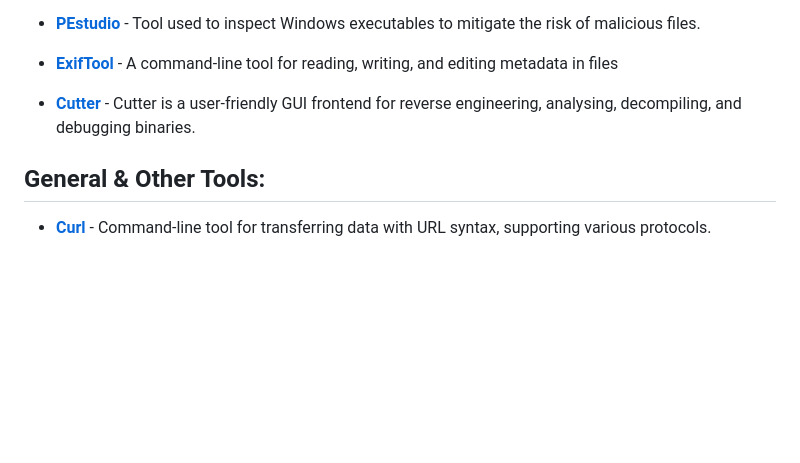
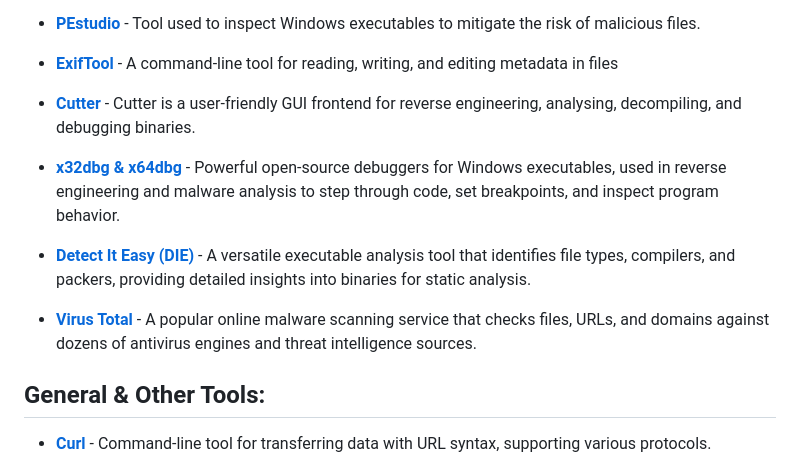
Before and after one commit to luke-mckeever/Cyber_Vault, a Markdown page: Tooling/README.md, the part around the change. GitHub-like rendering; blank space fills up the shorter version.

```diff
--- a/Tooling/README.md
+++ b/Tooling/README.md
@@ -89,6 +89,13 @@ The following tool manual's are currently within this repository:
 
 - [**Cutter**](https://github.com/luke-mckeever/Cyber_Vault/blob/main/Tooling/Blue%20Team%20Tools/Cutter.md) - Cutter is a user-friendly GUI frontend for reverse engineering, analysing, decompiling, and debugging binaries.
 
+- [**x32dbg & x64dbg**](https://github.com/luke-mckeever/Cyber_Vault/blob/main/Tooling/Blue%20Team%20Tools/x32dbg%20%26%20x64dbg.md) - Powerful open-source debuggers for Windows executables, used in reverse engineering and malware analysis to step through code, set breakpoints, and inspect program behavior.
+
+- [**Detect It Easy (DIE)**](https://github.com/luke-mckeever/Cyber_Vault/blob/main/Tooling/Blue%20Team%20Tools/Detect%20It%20Easy%20(DIE).md) - A versatile executable analysis tool that identifies file types, compilers, and packers, providing detailed insights into binaries for static analysis.
+
+- [**Virus Total**](https://github.com/luke-mckeever/Cyber_Vault/blob/main/Tooling/Blue%20Team%20Tools/Virus%20Total.md) - A popular online malware scanning service that checks files, URLs, and domains against dozens of antivirus engines and threat intelligence sources.
+
+
 ## General & Other Tools:
 
 - [**Curl**](https://github.com/luke-mckeever/Cyber_Vault/blob/main/Tooling/General%20%26%20Other%20Tools/Curl.md) - Command-line tool for transferring data with URL syntax, supporting various protocols.
```
Also changed, not shown: Cheat Sheets/README.md (+1 -1 lines), Knowledge Articles/README.md (+51 -24 lines).
